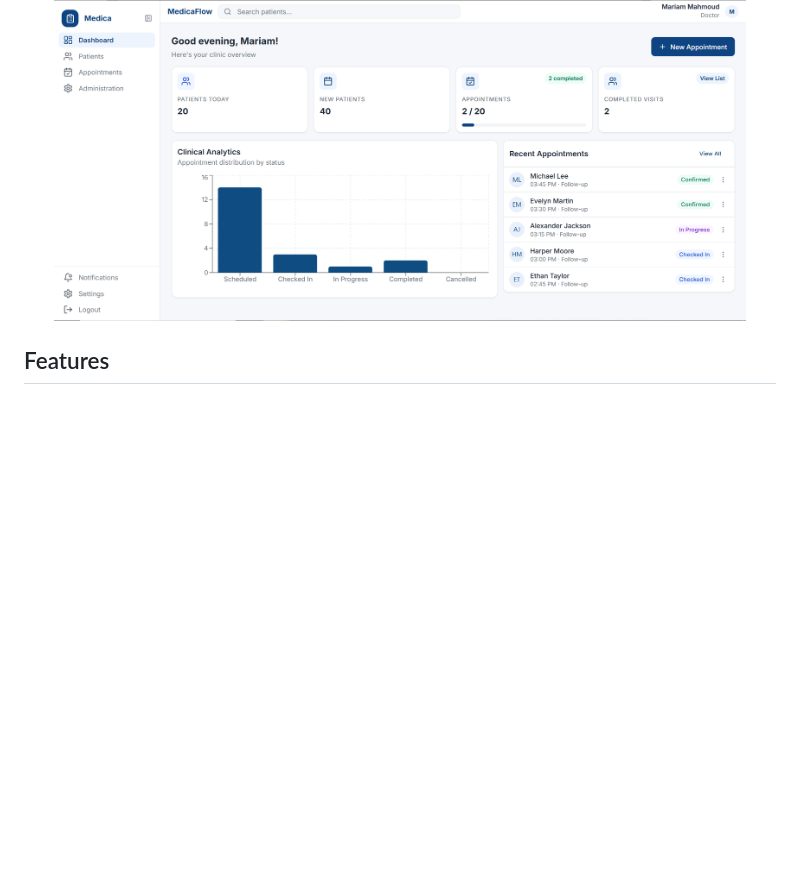
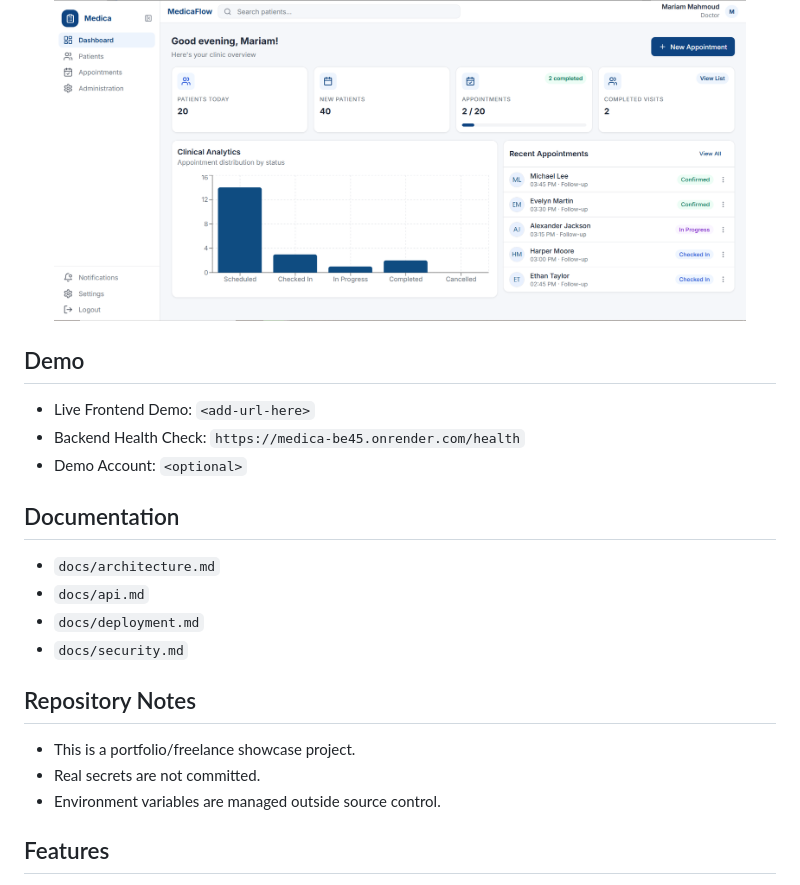
Before and after one commit to Mariam-Mo20/Medica, a Markdown page: README.md, the part around the change. Drawn GitHub-style; blank space fills up the shorter version.

Commit message:
docs: add demo and repository notes to README

```diff
--- a/README.md
+++ b/README.md
@@ -18,6 +18,25 @@ Medica helps clinics run daily operations in one system: onboarding teams, regis
 <p align="center">
   <img src="docs/screenshots/dashboard_page.PNG" alt="Medica Dashboard" width="92%" />
 </p>
+
+## Demo
+
+- Live Frontend Demo: `<add-url-here>`
+- Backend Health Check: `https://medica-be45.onrender.com/health`
+- Demo Account: `<optional>`
+
+## Documentation
+
+- `docs/architecture.md`
+- `docs/api.md`
+- `docs/deployment.md`
+- `docs/security.md`
+
+## Repository Notes
+
+- This is a portfolio/freelance showcase project.
+- Real secrets are not committed.
+- Environment variables are managed outside source control.
 
 ## Features
 
```
